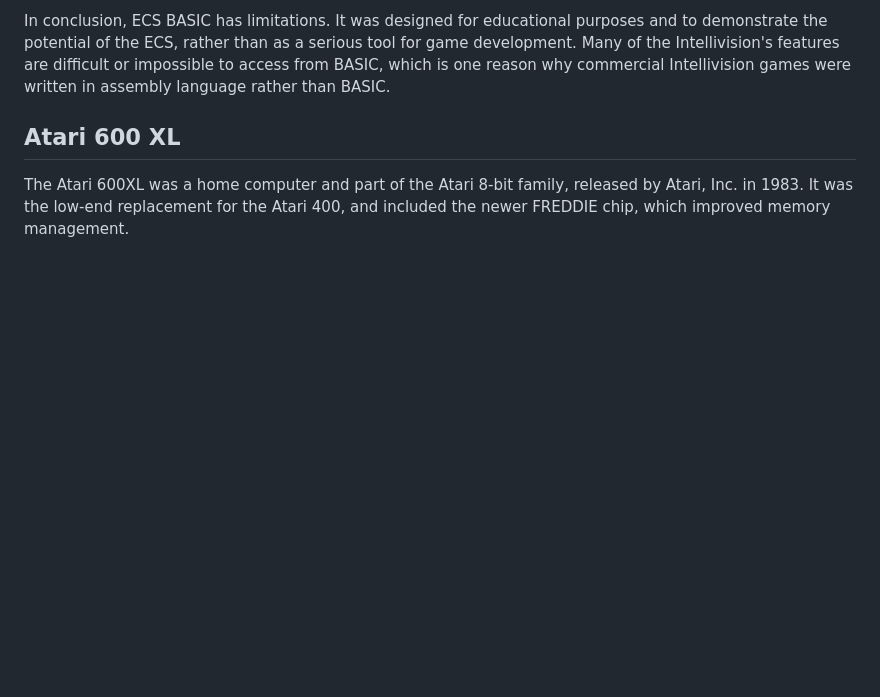
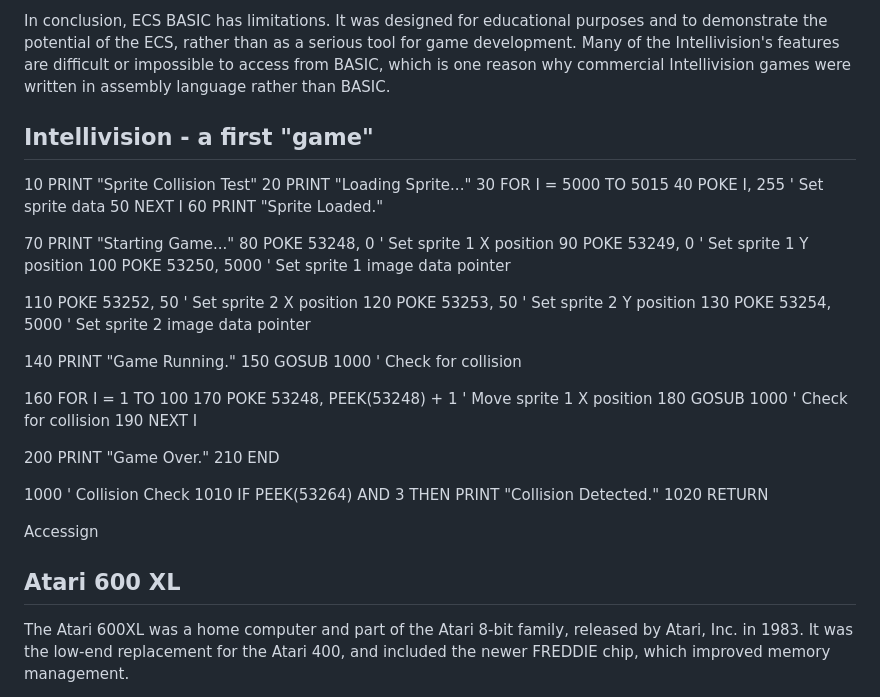
Before and after one commit to skirtapaieo/games-and-visual-art, a Markdown page: README.md, the part around the change. GitHub-like rendering; blank space fills up the shorter version.

```diff
--- a/README.md
+++ b/README.md
@@ -44,6 +44,41 @@ On a final note, be aware that messing with the memory directly can be risky—i
 
 In conclusion, ECS BASIC has limitations. It was designed for educational purposes and to demonstrate the potential of the ECS, rather than as a serious tool for game development. Many of the Intellivision's features are difficult or impossible to access from BASIC, which is one reason why commercial Intellivision games were written in assembly language rather than BASIC.
 
+## Intellivision - a first "game"
+
+10 PRINT "Sprite Collision Test"
+20 PRINT "Loading Sprite..."
+30 FOR I = 5000 TO 5015
+40 POKE I, 255 ' Set sprite data
+50 NEXT I
+60 PRINT "Sprite Loaded."
+
+70 PRINT "Starting Game..."
+80 POKE 53248, 0 ' Set sprite 1 X position
+90 POKE 53249, 0 ' Set sprite 1 Y position
+100 POKE 53250, 5000 ' Set sprite 1 image data pointer
+
+110 POKE 53252, 50 ' Set sprite 2 X position
+120 POKE 53253, 50 ' Set sprite 2 Y position
+130 POKE 53254, 5000 ' Set sprite 2 image data pointer
+
+140 PRINT "Game Running."
+150 GOSUB 1000 ' Check for collision
+
+160 FOR I = 1 TO 100
+170 POKE 53248, PEEK(53248) + 1 ' Move sprite 1 X position
+180 GOSUB 1000 ' Check for collision
+190 NEXT I
+
+200 PRINT "Game Over."
+210 END
+
+1000 ' Collision Check
+1010 IF PEEK(53264) AND 3 THEN PRINT "Collision Detected."
+1020 RETURN
+
+
+Accessign
 
 ## Atari 600 XL
 
```
